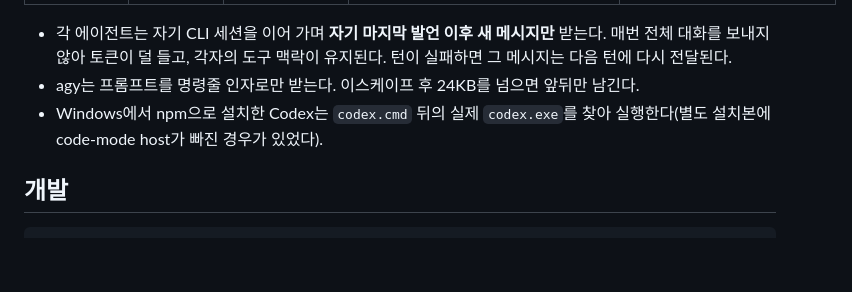
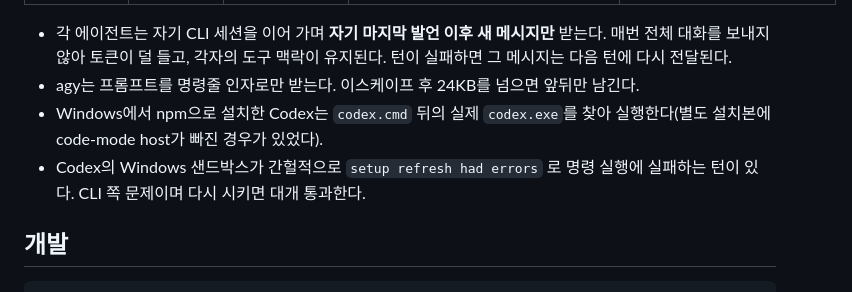
Before and after one commit to eddy961206/roundtable, a Markdown page: README.md, the part around the change. Rendered like a GitHub page; blank space fills up the shorter version.

Commit message:
chore: [doc] 세 모델 협업 기록과 최종 검증 결과, Codex 샌드박스 간헐 오류 한계 추가
Co-Authored-By: Claude Opus 5.5 <noreply@anthropic.com>

```diff
--- a/README.md
+++ b/README.md
@@ -66,6 +66,7 @@ Antigravity CLI는 [공식 statusLine 기능](https://antigravity.google/docs/cl
 - 각 에이전트는 자기 CLI 세션을 이어 가며 **자기 마지막 발언 이후 새 메시지만** 받는다. 매번 전체 대화를 보내지 않아 토큰이 덜 들고, 각자의 도구 맥락이 유지된다. 턴이 실패하면 그 메시지는 다음 턴에 다시 전달된다.
 - agy는 프롬프트를 명령줄 인자로만 받는다. 이스케이프 후 24KB를 넘으면 앞뒤만 남긴다.
 - Windows에서 npm으로 설치한 Codex는 `codex.cmd` 뒤의 실제 `codex.exe`를 찾아 실행한다(별도 설치본에 code-mode host가 빠진 경우가 있었다).
+- Codex의 Windows 샌드박스가 간헐적으로 `setup refresh had errors` 로 명령 실행에 실패하는 턴이 있다. CLI 쪽 문제이며 다시 시키면 대개 통과한다.
 
 ## 개발
 
```
Also changed, not shown: docs/협업기록_20261017.md (added, +72 -0 lines).
